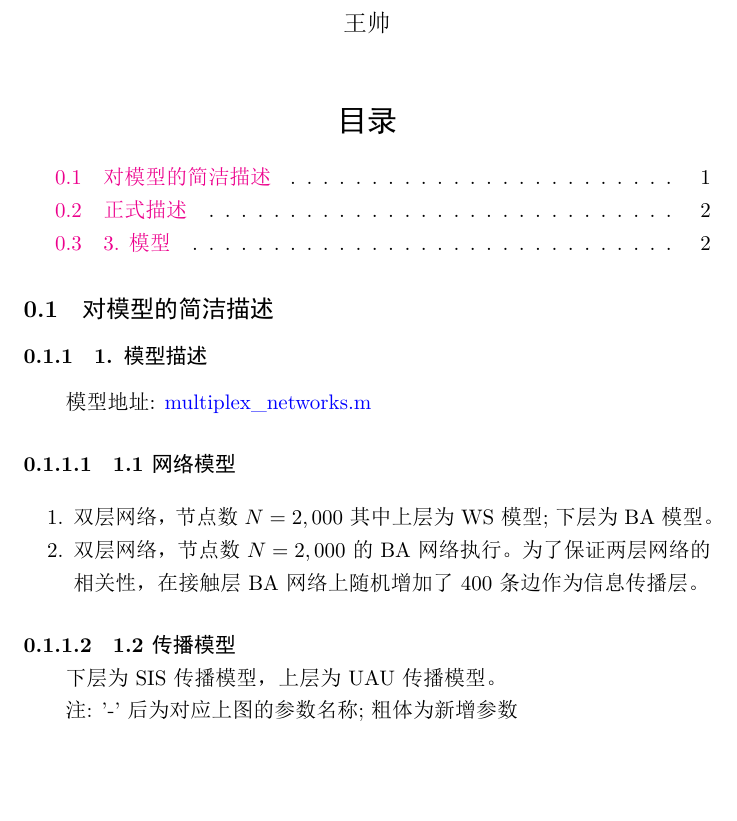
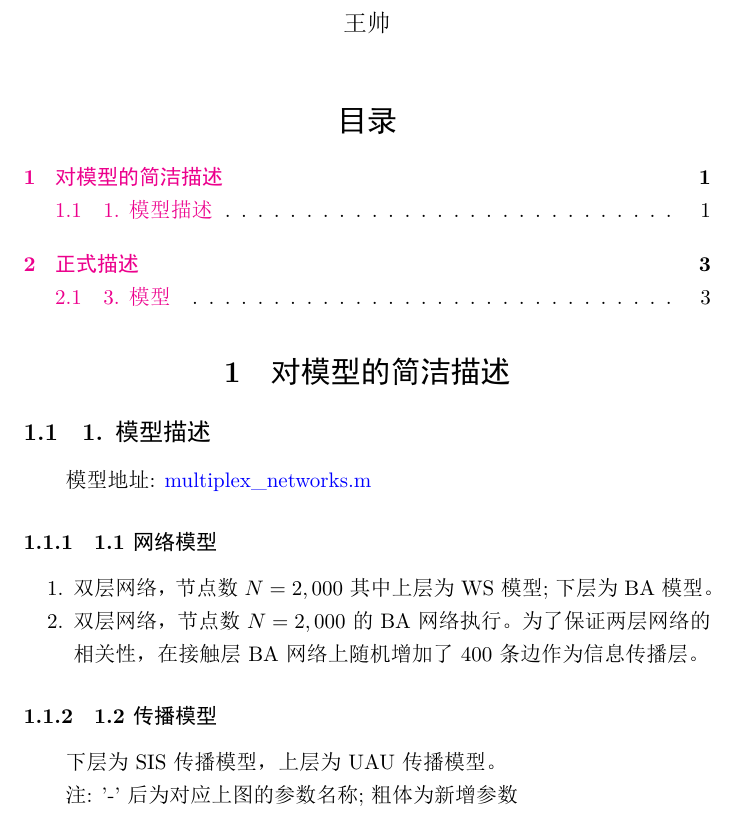
Before and after one commit to Aithosa/paper_works, an R Markdown document (first_work/output.Rmd): part of page 1 of 8, cut so that both start at the same text, the shorter picture padded with empty space. The pictures show the output file first_work/output.pdf that the author committed with the source.

Commit message:
update output

```diff
--- a/first_work/output.Rmd
+++ b/first_work/output.Rmd
@@ -12,18 +12,18 @@ classoption: "hyperref,"
 ---
 
 
-## 对模型的简洁描述
+# 对模型的简洁描述
 
-### 1. 模型描述
+## 1. 模型描述
 
 模型地址: [multiplex_networks.m](https://github.com/Aithosa/Epidemic-Information_spreading/blob/master/Matlab/multiplex_networks.m)
 
-#### 1.1 网络模型
+### 1.1 网络模型
 
 1. 双层网络，节点数 $N=2,000$ 其中上层为WS模型;下层为BA模型。
 2. 双层网络，节点数 $N=2,000$ 的BA网络执行。 为了保证两层网络的相关性，在接触层BA网络上随机增加了400条边作为信息传播层。
 
-#### 1.2 传播模型
+### 1.2 传播模型
 
 下层为SIS传播模型，上层为UAU传播模型。
 
```
Also changed, not shown: first_work/output.pdf, first_work/output.Rmd (2 more changed lines).
